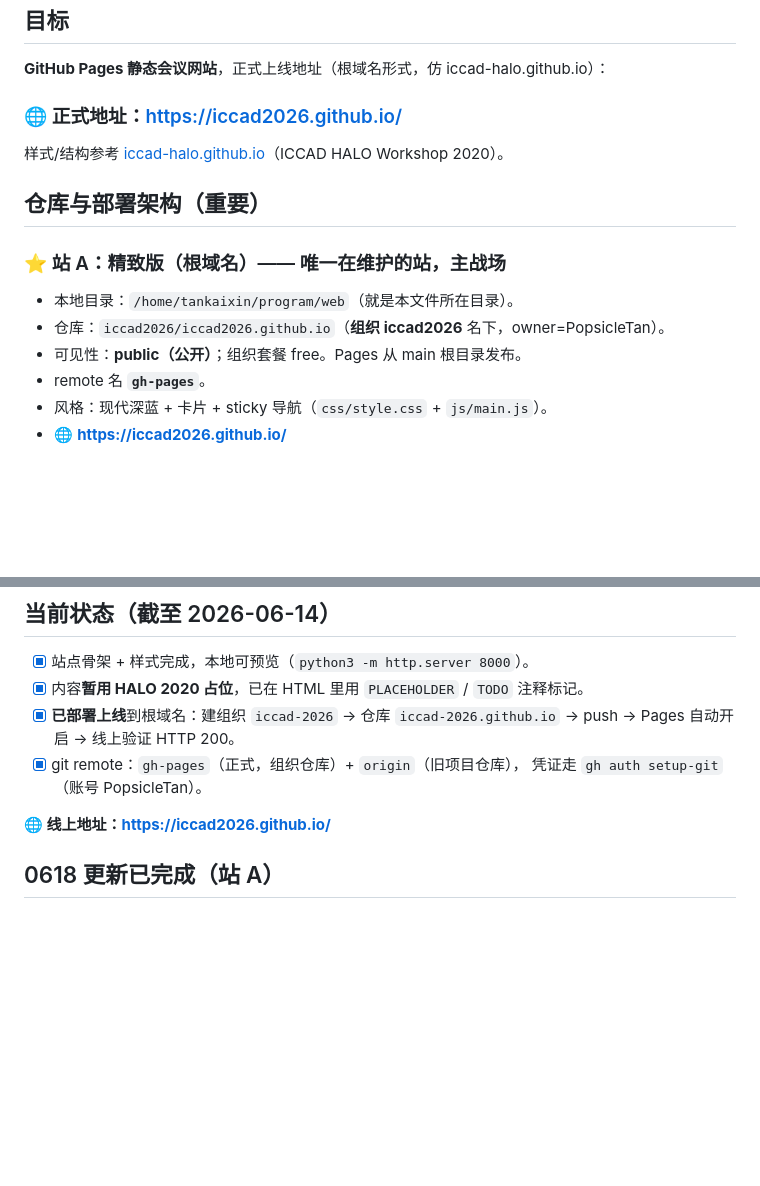
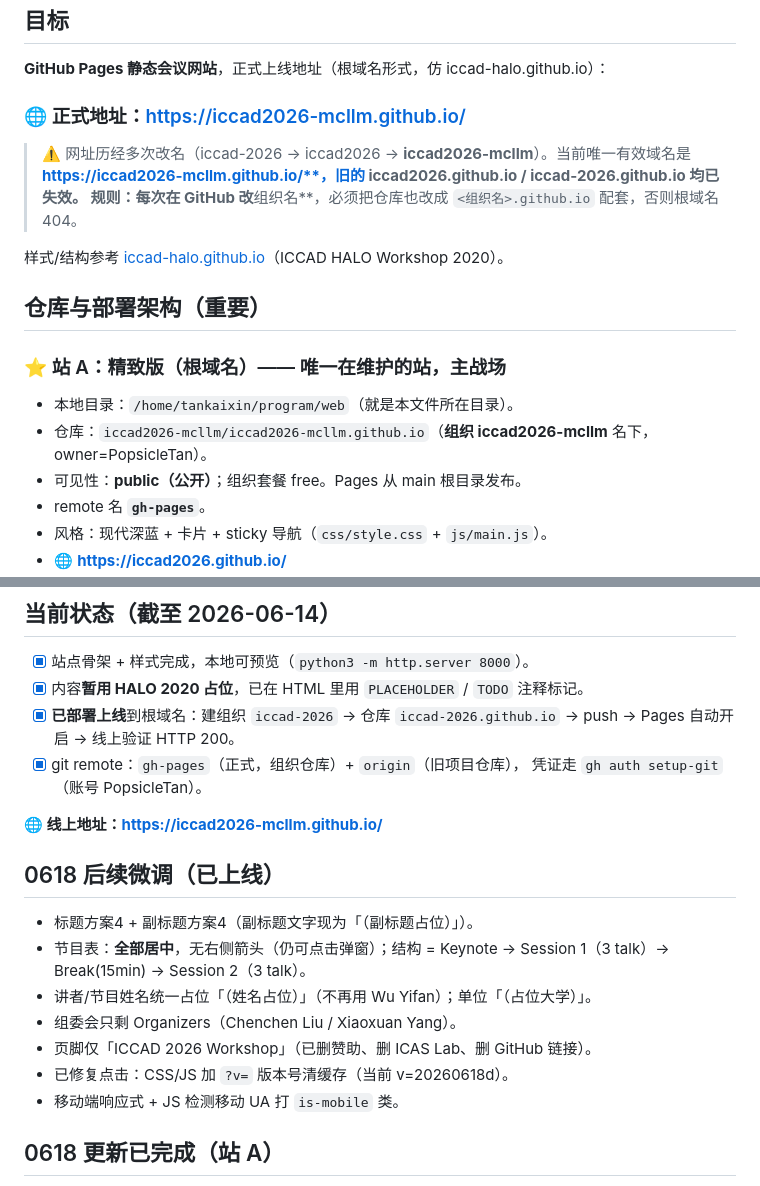
Before and after one commit to iccad2026-mcllm/iccad2026-mcllm.github.io, a Markdown page: CLAUDE.md, 2 parts joined by grey strips. Rendered like a GitHub page; blank space fills up the shorter version.

Commit message:
Update CLAUDE.md: new domain iccad2026-mcllm.github.io + 0618 tweaks

```diff
--- a/CLAUDE.md
+++ b/CLAUDE.md
@@ -6,7 +6,11 @@
 ## 目标
 **GitHub Pages 静态会议网站**，正式上线地址（根域名形式，仿 iccad-halo.github.io）：
 
-### 🌐 正式地址：https://iccad2026.github.io/
+### 🌐 正式地址：https://iccad2026-mcllm.github.io/
+
+> ⚠️ 网址历经多次改名（iccad-2026 → iccad2026 → **iccad2026-mcllm**）。当前唯一有效域名是
+> **https://iccad2026-mcllm.github.io/**，旧的 iccad2026.github.io / iccad-2026.github.io 均已失效。
+> 规则：每次在 GitHub 改**组织名**，必须把仓库也改成 `<组织名>.github.io` 配套，否则根域名 404。
 
 样式/结构参考 [iccad-halo.github.io](https://iccad-halo.github.io)（ICCAD HALO Workshop 2020）。
 
@@ -14,7 +18,7 @@
 
 ### ⭐ 站 A：精致版（根域名）—— 唯一在维护的站，主战场
 - 本地目录：`/home/tankaixin/program/web`（就是本文件所在目录）。
-- 仓库：`iccad2026/iccad2026.github.io`（**组织 iccad2026** 名下，owner=PopsicleTan）。
+- 仓库：`iccad2026-mcllm/iccad2026-mcllm.github.io`（**组织 iccad2026-mcllm** 名下，owner=PopsicleTan）。
 - 可见性：**public（公开）**；组织套餐 free。Pages 从 main 根目录发布。
 - remote 名 **`gh-pages`**。
 - 风格：现代深蓝 + 卡片 + sticky 导航（`css/style.css` + `js/main.js`）。
@@ -55,7 +59,16 @@
 - [x] git remote：`gh-pages`（正式，组织仓库）+ `origin`（旧项目仓库），
       凭证走 `gh auth setup-git`（账号 PopsicleTan）。
 
-**🌐 线上地址：https://iccad2026.github.io/**
+**🌐 线上地址：https://iccad2026-mcllm.github.io/**
+
+## 0618 后续微调（已上线）
+- 标题方案4 + 副标题方案4（副标题文字现为「（副标题占位）」）。
+- 节目表：**全部居中**，无右侧箭头（仍可点击弹窗）；结构 = Keynote → Session 1（3 talk）→ Break(15min) → Session 2（3 talk）。
+- 讲者/节目姓名统一占位「（姓名占位）」（不再用 Wu Yifan）；单位「（占位大学）」。
+- 组委会只剩 Organizers（Chenchen Liu / Xiaoxuan Yang）。
+- 页脚仅「ICCAD 2026 Workshop」（已删赞助、删 ICAS Lab、删 GitHub 链接）。
+- 已修复点击：CSS/JS 加 `?v=` 版本号清缓存（当前 v=20260618d）。
+- 移动端响应式 + JS 检测移动 UA 打 `is-mobile` 类。
 
 ## 0618 更新已完成（站 A）
 - 标题改为 **ICCAD 2026 Workshop: Memory-Centric Computing for LLM Inference**，
```
